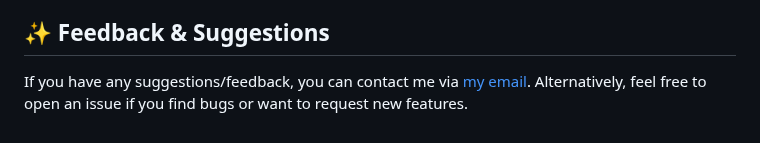
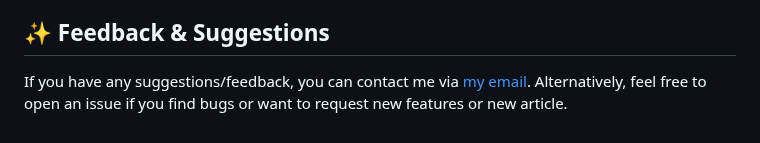
Before and after one commit to No1ceTea/no1cekeebs, a Markdown page: README.md, the part around the change. Rendered like a GitHub page.

```diff
--- a/README.md
+++ b/README.md
@@ -74,4 +74,4 @@ All commands are run from the root of the project, from a terminal:
 
 ## ✨ Feedback & Suggestions
 
-If you have any suggestions/feedback, you can contact me via [my email](mailto:jacquot.thai@gmail.com). Alternatively, feel free to open an issue if you find bugs or want to request new features.
+If you have any suggestions/feedback, you can contact me via [my email](mailto:jacquot.thai@gmail.com). Alternatively, feel free to open an issue if you find bugs or want to request new features or new article.
```
